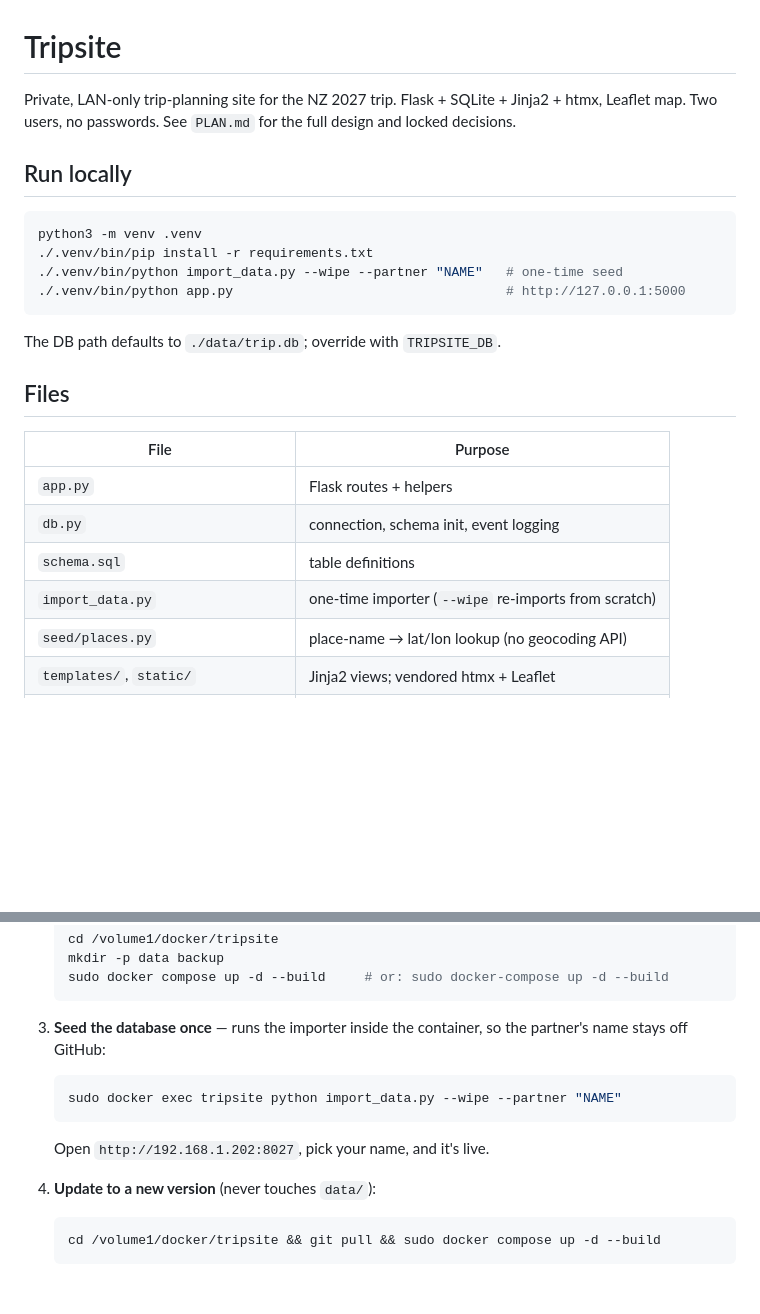
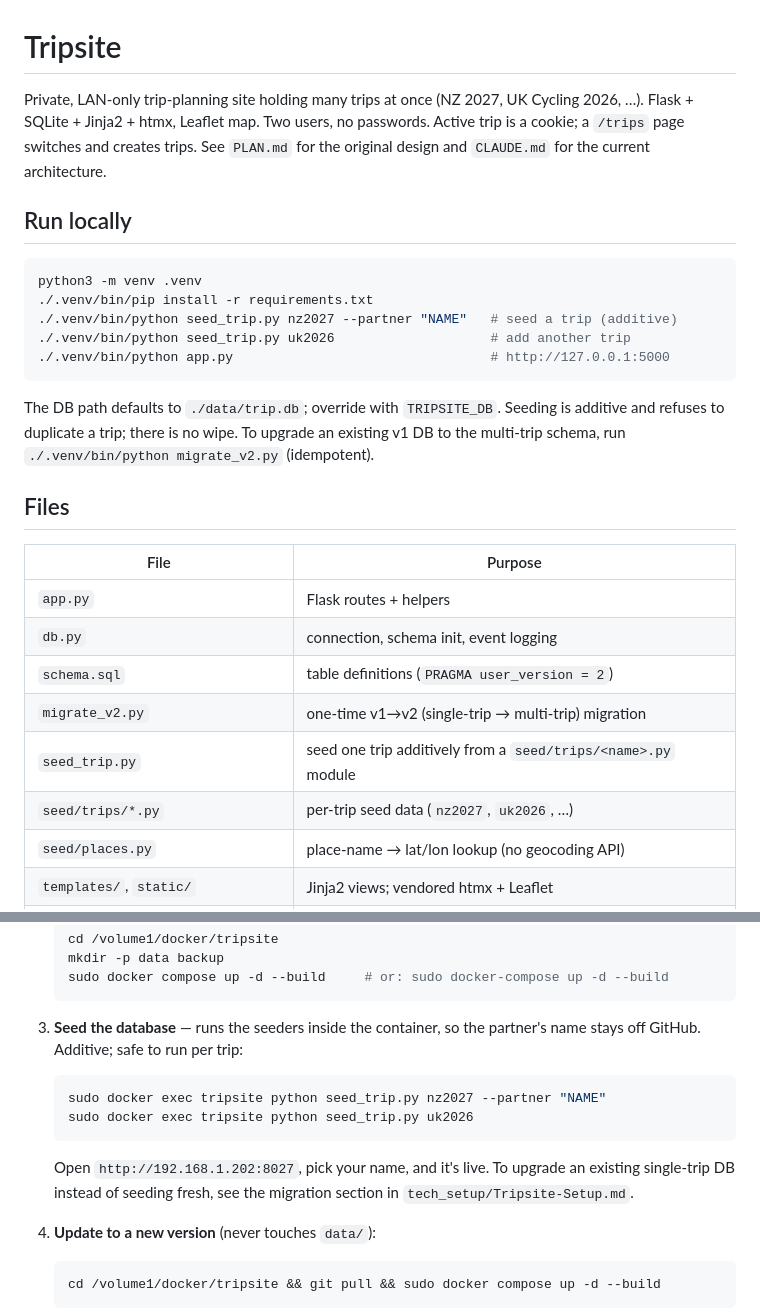
Before and after one commit to wvdberge/tripsite, a Markdown page: README.md, 2 parts joined by grey strips. GitHub-like rendering; blank space fills up the shorter version.

````diff
--- a/README.md
+++ b/README.md
@@ -1,19 +1,24 @@
 # Tripsite
 
-Private, LAN-only trip-planning site for the NZ 2027 trip. Flask + SQLite +
-Jinja2 + htmx, Leaflet map. Two users, no passwords. See `PLAN.md` for the
-full design and locked decisions.
+Private, LAN-only trip-planning site holding many trips at once (NZ 2027, UK
+Cycling 2026, …). Flask + SQLite + Jinja2 + htmx, Leaflet map. Two users, no
+passwords. Active trip is a cookie; a `/trips` page switches and creates trips.
+See `PLAN.md` for the original design and `CLAUDE.md` for the current architecture.
 
 ## Run locally
 
 ```sh
 python3 -m venv .venv
 ./.venv/bin/pip install -r requirements.txt
-./.venv/bin/python import_data.py --wipe --partner "NAME"   # one-time seed
-./.venv/bin/python app.py                                   # http://127.0.0.1:5000
+./.venv/bin/python seed_trip.py nz2027 --partner "NAME"   # seed a trip (additive)
+./.venv/bin/python seed_trip.py uk2026                    # add another trip
+./.venv/bin/python app.py                                 # http://127.0.0.1:5000
 ```
 
-The DB path defaults to `./data/trip.db`; override with `TRIPSITE_DB`.
+The DB path defaults to `./data/trip.db`; override with `TRIPSITE_DB`. Seeding is
+additive and refuses to duplicate a trip; there is no wipe. To upgrade an
+existing v1 DB to the multi-trip schema, run `./.venv/bin/python migrate_v2.py`
+(idempotent).
 
 ## Files
 
@@ -21,8 +26,10 @@ The DB path defaults to `./data/trip.db`; override with `TRIPSITE_DB`.
 |---|---|
 | `app.py` | Flask routes + helpers |
 | `db.py` | connection, schema init, event logging |
-| `schema.sql` | table definitions |
-| `import_data.py` | one-time importer (`--wipe` re-imports from scratch) |
+| `schema.sql` | table definitions (`PRAGMA user_version = 2`) |
+| `migrate_v2.py` | one-time v1→v2 (single-trip → multi-trip) migration |
+| `seed_trip.py` | seed one trip additively from a `seed/trips/<name>.py` module |
+| `seed/trips/*.py` | per-trip seed data (`nz2027`, `uk2026`, …) |
 | `seed/places.py` | place-name → lat/lon lookup (no geocoding API) |
 | `templates/`, `static/` | Jinja2 views; vendored htmx + Leaflet |
 | `Dockerfile`, `docker-compose.yml` | container image + build |
@@ -55,14 +62,17 @@ seeded on the NAS, so no personal data (partner name, notes) ever hits GitHub.
    sudo docker compose up -d --build     # or: sudo docker-compose up -d --build
    ```
 
-3. **Seed the database once** — runs the importer inside the container, so the
-   partner's name stays off GitHub:
+3. **Seed the database** — runs the seeders inside the container, so the
+   partner's name stays off GitHub. Additive; safe to run per trip:
 
    ```sh
-   sudo docker exec tripsite python import_data.py --wipe --partner "NAME"
+   sudo docker exec tripsite python seed_trip.py nz2027 --partner "NAME"
+   sudo docker exec tripsite python seed_trip.py uk2026
    ```
 
-   Open `http://192.168.1.202:8027`, pick your name, and it's live.
+   Open `http://192.168.1.202:8027`, pick your name, and it's live. To upgrade an
+   existing single-trip DB instead of seeding fresh, see the migration section in
+   `tech_setup/Tripsite-Setup.md`.
 
 4. **Update to a new version** (never touches `data/`):
 
````
Also changed, not shown: CLAUDE.md (+45 -49 lines), PLAN.md (+9 -3 lines).
